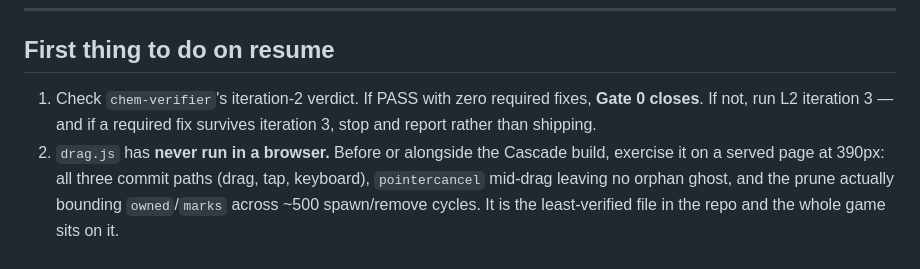
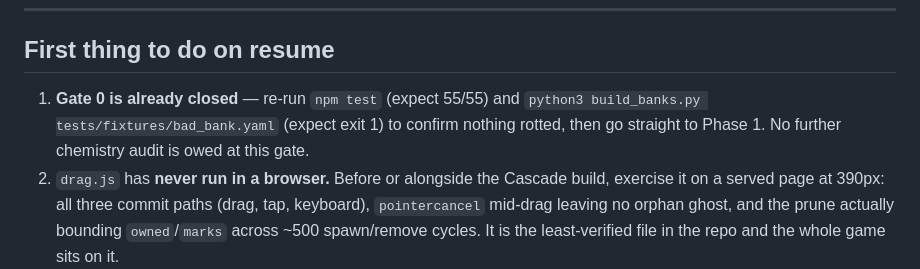
Before and after one commit to jheasley322/study_tools, a Markdown page: .next_games/PROGRESS.md, the part around one of its changes. GitHub-like rendering.

```diff
--- a/.next_games/PROGRESS.md
+++ b/.next_games/PROGRESS.md
@@ -153,9 +168,10 @@ semantic. That is the argument for `chem-verifier` being a separate read-only ag
 
 ## First thing to do on resume
 
-1. Check `chem-verifier`'s iteration-2 verdict. If PASS with zero required fixes,
-   **Gate 0 closes**. If not, run L2 iteration 3 — and if a required fix survives
-   iteration 3, stop and report rather than shipping.
+1. **Gate 0 is already closed** — re-run `npm test` (expect 55/55) and
+   `python3 build_banks.py tests/fixtures/bad_bank.yaml` (expect exit 1) to confirm
+   nothing rotted, then go straight to Phase 1. No further chemistry audit is owed at
+   this gate.
 2. `drag.js` has **never run in a browser.** Before or alongside the Cascade build,
    exercise it on a served page at 390px: all three commit paths (drag, tap, keyboard),
    `pointercancel` mid-drag leaving no orphan ghost, and the prune actually bounding
```
Also changed, not shown: other parts of .next_games/PROGRESS.md (+29 -12 lines), .next_games/CONTRACT.md (+31 -1 lines).
